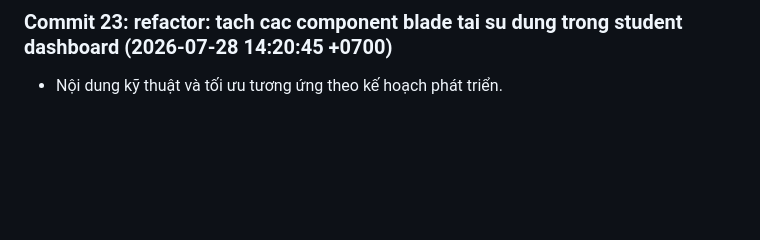
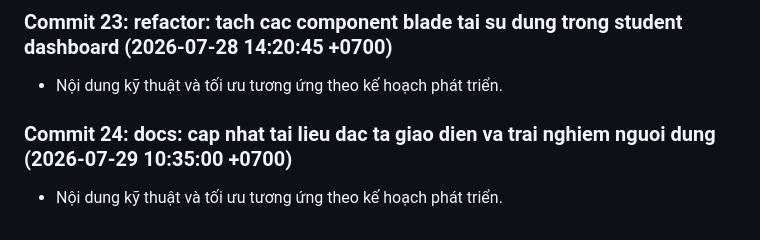
Before and after one commit to Tainguyencode/DATN_OnlineFea_WD14, a Markdown page: docs/development-notes.md, the part around the change. Rendered like a GitHub page; blank space fills up the shorter version.

Commit message:
docs: cap nhat tai lieu dac ta giao dien va trai nghiem nguoi dung

```diff
--- a/docs/development-notes.md
+++ b/docs/development-notes.md
@@ -68,3 +68,6 @@
 
 ### Commit 23: refactor: tach cac component blade tai su dung trong student dashboard (2026-07-28 14:20:45 +0700)
 - Nội dung kỹ thuật và tối ưu tương ứng theo kế hoạch phát triển.
+
+### Commit 24: docs: cap nhat tai lieu dac ta giao dien va trai nghiem nguoi dung (2026-07-29 10:35:00 +0700)
+- Nội dung kỹ thuật và tối ưu tương ứng theo kế hoạch phát triển.
```
